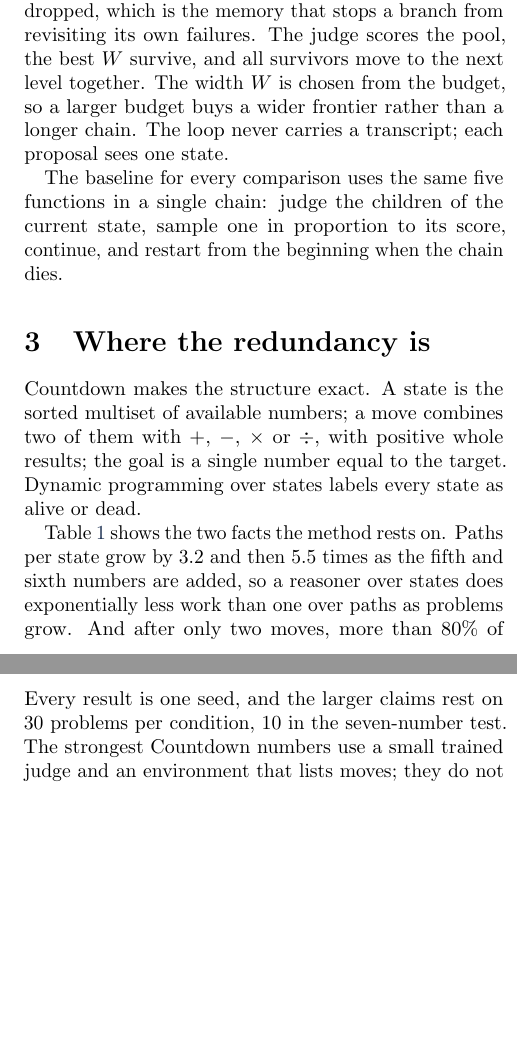
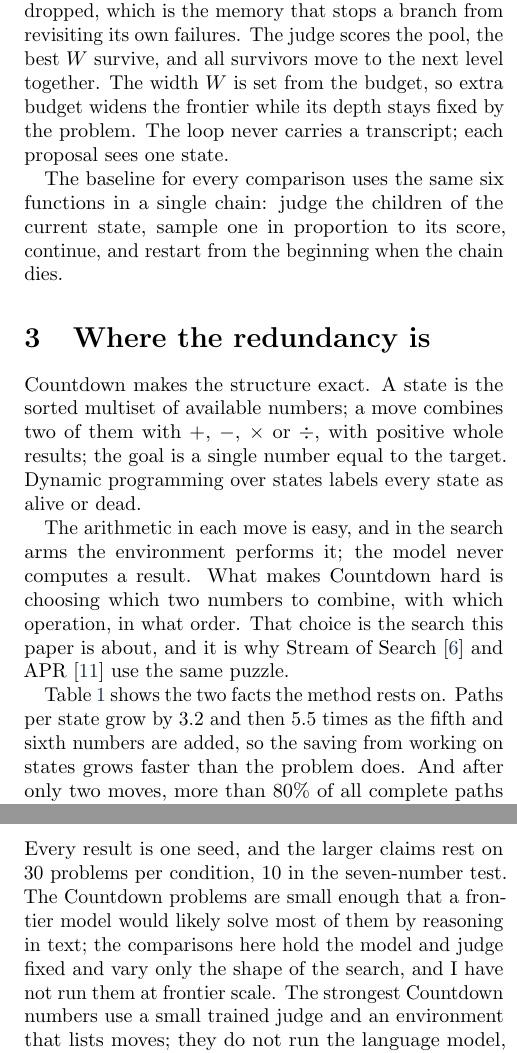
Before and after one commit to Badtheorylabs/interference-search, a LaTeX document (paper/PAPER.tex): two parts of the columns of pages 2 and 5 of 6, joined at a grey line, cut so that both start at the same text, the shorter picture padded with empty space. Compiled offline with pdfLaTeX.

Commit message:
Paper: tighten wording, explain why Countdown tests search, link the public code

```diff
--- a/paper/PAPER.tex
+++ b/paper/PAPER.tex
@@ -107,14 +107,16 @@ A domain supplies five functions: a start state, a proposer that returns candida
 \label{fig:loop}
 \end{figure}
 
-Each round (Figure~\ref{fig:loop}) expands every live state, executes the proposed moves, and pools the resulting states by merge key. A state that several parents reach is kept once; the ranks at which parents proposed it are pooled as votes. States whose keys were already expanded are dropped, which is the memory that stops a branch from revisiting its own failures. The judge scores the pool, the best $W$ survive, and all survivors move to the next level together. The width $W$ is chosen from the budget, so a larger budget buys a wider frontier rather than a longer chain. The loop never carries a transcript; each proposal sees one state.
+Each round (Figure~\ref{fig:loop}) expands every live state, executes the proposed moves, and pools the resulting states by merge key. A state that several parents reach is kept once; the ranks at which parents proposed it are pooled as votes. States whose keys were already expanded are dropped, which is the memory that stops a branch from revisiting its own failures. The judge scores the pool, the best $W$ survive, and all survivors move to the next level together. The width $W$ is set from the budget, so extra budget widens the frontier while its depth stays fixed by the problem. The loop never carries a transcript; each proposal sees one state.
 
-The baseline for every comparison uses the same five functions in a single chain: judge the children of the current state, sample one in proportion to its score, continue, and restart from the beginning when the chain dies.
+The baseline for every comparison uses the same six functions in a single chain: judge the children of the current state, sample one in proportion to its score, continue, and restart from the beginning when the chain dies.
 
 \section{Where the redundancy is}
 \label{sec:redundancy}
 
 Countdown makes the structure exact. A state is the sorted multiset of available numbers; a move combines two of them with $+$, $-$, $\times$ or $\div$, with positive whole results; the goal is a single number equal to the target. Dynamic programming over states labels every state as alive or dead.
+
+The arithmetic in each move is easy, and in the search arms the environment performs it; the model never computes a result. What makes Countdown hard is choosing which two numbers to combine, with which operation, in what order. That choice is the search this paper is about, and it is why Stream of Search \citep{gandhi2024sos} and APR \citep{pan2025apr} use the same puzzle.
 
 \begin{table}[t]
 \centering\small
@@ -131,7 +133,7 @@ Numbers & Paths & States & Paths/state & Dead share \\
 \label{tab:compression}
 \end{table}
 
-Table~\ref{tab:compression} shows the two facts the method rests on. Paths per state grow by 3.2 and then 5.5 times as the fifth and sixth numbers are added, so a reasoner over states does exponentially less work than one over paths as problems grow. And after only two moves, more than 80\% of all complete paths already run through a dead state; a correct refutation there removes most of the search in one step.
+Table~\ref{tab:compression} shows the two facts the method rests on. Paths per state grow by 3.2 and then 5.5 times as the fifth and sixth numbers are added, so the saving from working on states grows faster than the problem does. And after only two moves, more than 80\% of all complete paths already run through a dead state; a correct refutation there removes most of the search in one step.
 
 With the language model, the redundancy is visible directly. Across eight independent samples on six hard problems (381 failed attempts), 29.7\% of failures repeated a failure a sibling had produced earlier in token time, costing 16.5\% of all generated tokens on my pre-registered metric, and 45.1\% repeated the sample's own earlier failure. Another 46\% of tokens came after some sample had already found an answer; that stopping signal is what consensus-based early termination such as Parallel-Probe \citep{zheng2026probe} exploits, and I do not count it here.
 
@@ -164,7 +166,7 @@ Test set & Pruning & Solved & Work \\
 \label{tab:judge}
 \end{table}
 
-Table~\ref{tab:judge} tests it by pruning, on sizes it never saw. On random six-number problems it removes 90.7\% of the search without losing a solution, where a sound hand bound removes 2.2\%. Two sizes beyond training it removes 92.1\%, on a small set. The limit is equally clear: random problems often have many solutions, so pruning a few still leaves one alive. On hard problems with at most 24 solution paths, the setting that was safe on random problems loses more than half of them; the safe setting there is $\tau=0.2$, which still cuts the search 5.6 times at a 2\% loss.
+Table~\ref{tab:judge} tests it by pruning, on sizes it never saw. On random six-number problems it removes 90.7\% of the search without losing a solution, where a sound hand bound removes 2.2\%. Two sizes beyond training it removes 92.1\%, on a small set. Random problems flatter the judge, because they often have many solutions and pruning a few still leaves one alive. On hard problems with at most 24 solution paths, the setting that was safe on random problems loses more than half of them; the safe setting there is $\tau=0.2$, which still cuts the search 5.6 times at a 2\% loss.
 
 \section{The shape of the search}
 \label{sec:shape}
@@ -323,7 +325,7 @@ In code the comparison holds the model and the budget fixed. Every strategy spen
 
 \section{Limitations}
 
-Every result is one seed, and the larger claims rest on 30 problems per condition, 10 in the seven-number test. The strongest Countdown numbers use a small trained judge and an environment that lists moves; they do not run the language model, and the 5 to 14 ms per problem they take is not a speedup of the model itself. The judge exists only for Countdown, where states are exact and labels come from a solver; open domains need learned merge keys and labels from rollouts, which I have not built. In code the gain over independent sampling is within noise. Nothing here trains the language model, so whether a model trained to reason this way keeps these gains is open. Compute is compared in the domain's unit (judged states or generated tokens); prompt tokens and prefill cost differ between arms and are reported in the repository rather than folded in.
+Every result is one seed, and the larger claims rest on 30 problems per condition, 10 in the seven-number test. The Countdown problems are small enough that a frontier model would likely solve most of them by reasoning in text; the comparisons here hold the model and judge fixed and vary only the shape of the search, and I have not run them at frontier scale. The strongest Countdown numbers use a small trained judge and an environment that lists moves; they do not run the language model, and the 5 to 14 ms per problem they take is not a speedup of the model itself. The judge exists only for Countdown, where states are exact and labels come from a solver; open domains need learned merge keys and labels from rollouts, which I have not built. In code the gain over independent sampling is within noise. Nothing here trains the language model, so whether a model trained to reason this way keeps these gains is open. Budgets are set in the domain's unit (judged states or generated tokens). Prompt tokens differ between arms; Table~\ref{tab:tokens} reports them separately, and they are not part of any budget.
 
 \section{Conclusion}
 
```
Also changed, not shown: paper/PAPER.pdf, paper/PAPER.tex (10 more changed lines).
